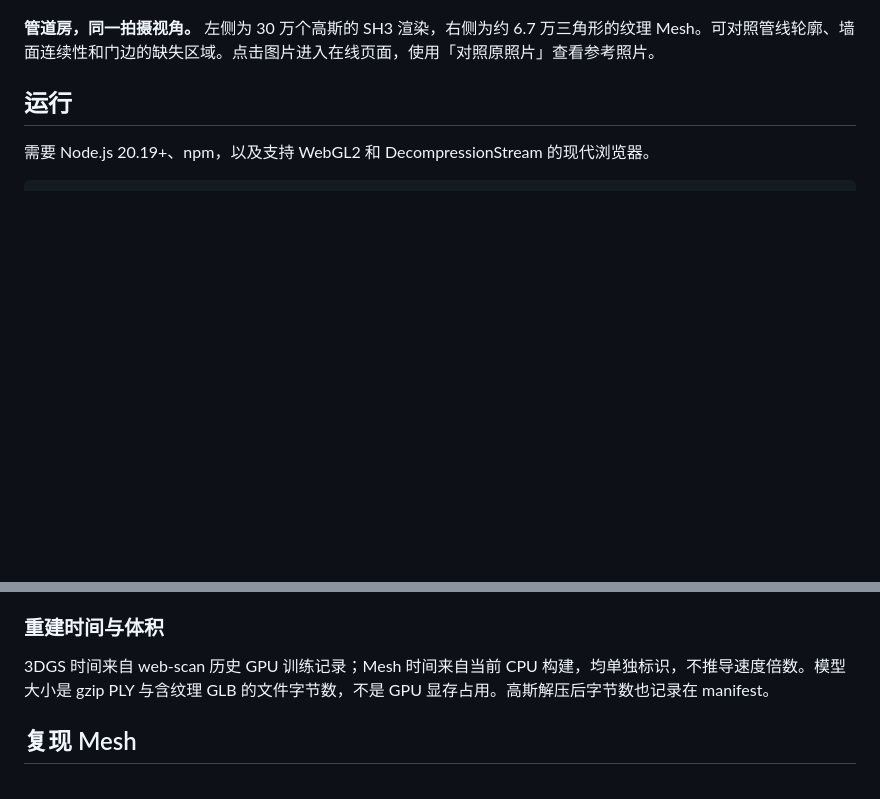
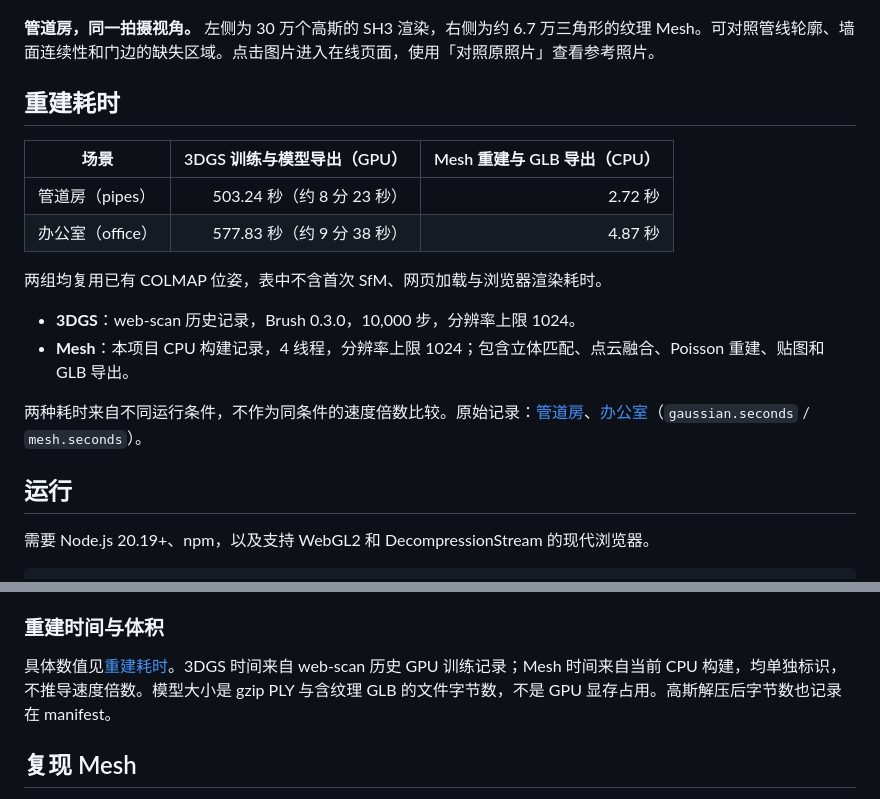
Before and after one commit to sakorman/3dgs-mesh-compare, a Markdown page: README.md, 2 parts joined by grey strips. Drawn GitHub-style; blank space fills up the shorter version.

Commit message:
Document reconstruction timings for both default scenes

```diff
--- a/README.md
+++ b/README.md
@@ -9,6 +9,20 @@
 [![管道房：左侧 3DGS，右侧纹理 Mesh，同一标定视角](docs/images/pipes-comparison.jpg)](https://sakorman.github.io/3dgs-mesh-compare/)
 
 **管道房，同一拍摄视角。** 左侧为 30 万个高斯的 SH3 渲染，右侧为约 6.7 万三角形的纹理 Mesh。可对照管线轮廓、墙面连续性和门边的缺失区域。点击图片进入在线页面，使用「对照原照片」查看参考照片。
+
+## 重建耗时
+
+| 场景 | 3DGS 训练与模型导出（GPU） | Mesh 重建与 GLB 导出（CPU） |
+| --- | ---: | ---: |
+| 管道房（pipes） | 503.24 秒（约 8 分 23 秒） | 2.72 秒 |
+| 办公室（office） | 577.83 秒（约 9 分 38 秒） | 4.87 秒 |
+
+两组均复用已有 COLMAP 位姿，表中不含首次 SfM、网页加载与浏览器渲染耗时。
+
+- **3DGS**：web-scan 历史记录，Brush 0.3.0，10,000 步，分辨率上限 1024。
+- **Mesh**：本项目 CPU 构建记录，4 线程，分辨率上限 1024；包含立体匹配、点云融合、Poisson 重建、贴图和 GLB 导出。
+
+两种耗时来自不同运行条件，不作为同条件的速度倍数比较。原始记录：[管道房](public/scenes/pipes/scene.json)、[办公室](public/scenes/office/scene.json)（`gaussian.seconds` / `mesh.seconds`）。
 
 ## 运行
 
@@ -96,7 +110,7 @@ PSNR 使用全图 RGB MSE；SSIM 使用每通道 RGB、11×11 Gaussian 窗口（
 
 ### 重建时间与体积
 
-3DGS 时间来自 web-scan 历史 GPU 训练记录；Mesh 时间来自当前 CPU 构建，均单独标识，不推导速度倍数。模型大小是 gzip PLY 与含纹理 GLB 的文件字节数，不是 GPU 显存占用。高斯解压后字节数也记录在 manifest。
+具体数值见[重建耗时](#重建耗时)。3DGS 时间来自 web-scan 历史 GPU 训练记录；Mesh 时间来自当前 CPU 构建，均单独标识，不推导速度倍数。模型大小是 gzip PLY 与含纹理 GLB 的文件字节数，不是 GPU 显存占用。高斯解压后字节数也记录在 manifest。
 
 ## 复现 Mesh
 
```
